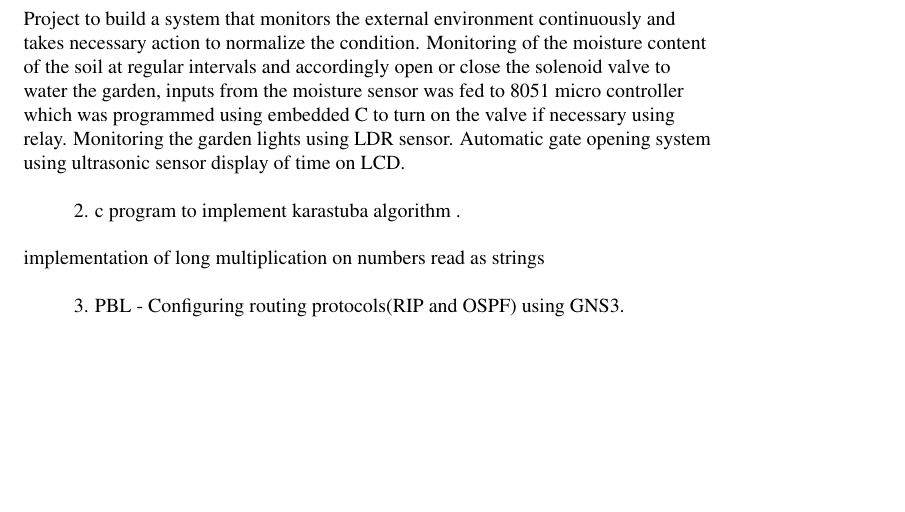
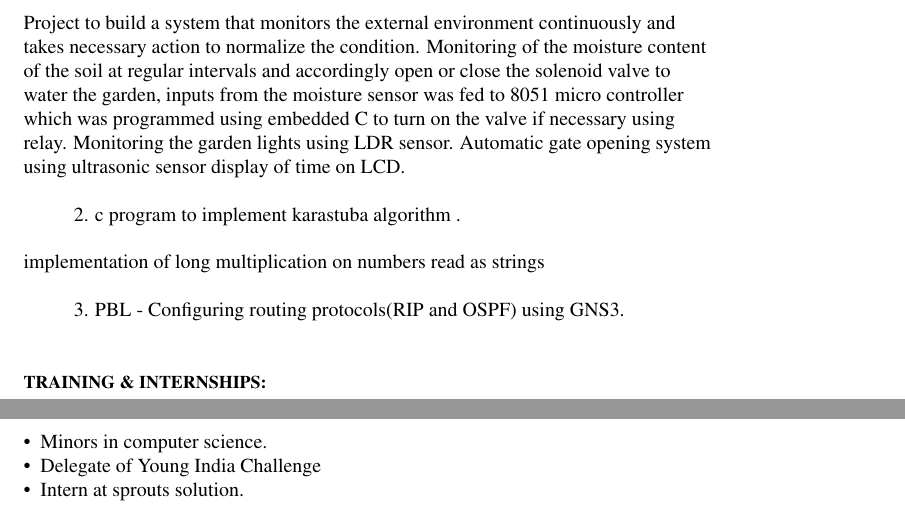
Before and after one commit to nischith23/NISCHITHBO_Resume, a LaTeX CV (Latex/resume.tex): part of the page before the commit and two parts of pages 1 and 2 of 2 after it, the two joined at a grey line, cut so that both start at the same text, the shorter picture padded with empty space. Compiled offline with pdfLaTeX.

Commit message:
Traning and Internship

```diff
--- a/Latex/resume.tex
+++ b/Latex/resume.tex
@@ -65,6 +65,13 @@
 		\ \\
 		\hspace{.8cm} 3. PBL - Configuring routing protocols(RIP and OSPF) using GNS3.
 
+		\hspace{1cm}\\ \hspace{1cm}
+
+		{\small \textbf{TRAINING \& INTERNSHIPS:}}\\ \ \\
+		\textbullet \ \ Minors in computer science.\\
+		\textbullet \ \ Delegate of Young India Challenge \\
+		\textbullet \ \ Intern at sprouts solution.\\
+
 
 
 	\end{flushleft}
```
Also changed, not shown: Latex/resume.pdf, 2 other files.
